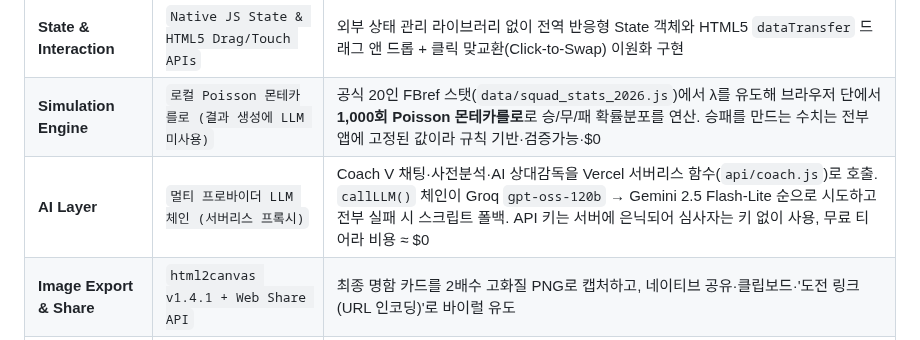
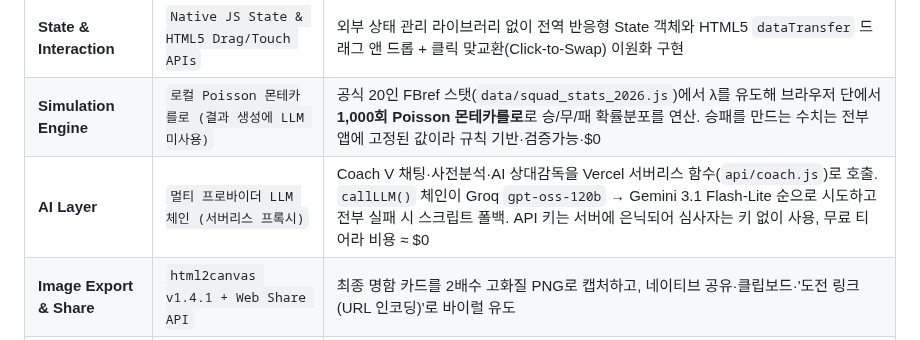
Before and after one commit to liminal-cipher/k-tactics-lab-2026, a Markdown page: README.md, the part around the change. Rendered like a GitHub page.

Commit message:
docs: name the Gemini model actually in use
The proxy moved off 2.5-flash-lite, which is closed to new API keys.

```diff
--- a/README.md
+++ b/README.md
@@ -46,7 +46,7 @@
 | **Sound FX** | `Web Audio API (실시간 합성)` | 킥오프 휘슬·골 환호·UI 블립을 오디오 파일 없이 브라우저에서 실시간 합성. 에셋 0개라 `file://` 오프라인에서도 동작하며 헤더 🔊 토글로 음소거 가능 |
 | **State & Interaction** | `Native JS State & HTML5 Drag/Touch APIs` | 외부 상태 관리 라이브러리 없이 전역 반응형 State 객체와 HTML5 `dataTransfer` 드래그 앤 드롭 + 클릭 맞교환(Click-to-Swap) 이원화 구현 |
 | **Simulation Engine** | `로컬 Poisson 몬테카를로 (결과 생성에 LLM 미사용)` | 공식 20인 FBref 스탯(`data/squad_stats_2026.js`)에서 λ를 유도해 브라우저 단에서 **1,000회 Poisson 몬테카를로**로 승/무/패 확률분포를 연산. 승패를 만드는 수치는 전부 앱에 고정된 값이라 규칙 기반·검증가능·$0 |
-| **AI Layer** | `멀티 프로바이더 LLM 체인 (서버리스 프록시)` | Coach V 채팅·사전분석·AI 상대감독을 Vercel 서버리스 함수(`api/coach.js`)로 호출. `callLLM()` 체인이 Groq `gpt-oss-120b` → Gemini 2.5 Flash-Lite 순으로 시도하고 전부 실패 시 스크립트 폴백. API 키는 서버에 은닉되어 심사자는 키 없이 사용, 무료 티어라 비용 ≈ $0 |
+| **AI Layer** | `멀티 프로바이더 LLM 체인 (서버리스 프록시)` | Coach V 채팅·사전분석·AI 상대감독을 Vercel 서버리스 함수(`api/coach.js`)로 호출. `callLLM()` 체인이 Groq `gpt-oss-120b` → Gemini 3.1 Flash-Lite 순으로 시도하고 전부 실패 시 스크립트 폴백. API 키는 서버에 은닉되어 심사자는 키 없이 사용, 무료 티어라 비용 ≈ $0 |
 | **Image Export & Share** | `html2canvas v1.4.1 + Web Share API` | 최종 명함 카드를 2배수 고화질 PNG로 캡처하고, 네이티브 공유·클립보드·'도전 링크(URL 인코딩)'로 바이럴 유도 |
 | **Hosting & Deploy** | `Vercel (Static + Serverless Functions)` | 정적 자산은 CDN, AI만 서버리스 함수로. 별도 인프라 관리 없이 무료 티어로 **운영 비용 ≈ $0**. `file://` 오프라인 폴백 보장 |
 
```
Also changed, not shown: PROPOSAL.md (+1 -1 lines), docs/AI_ENGINEERING.md (+1 -1 lines).
